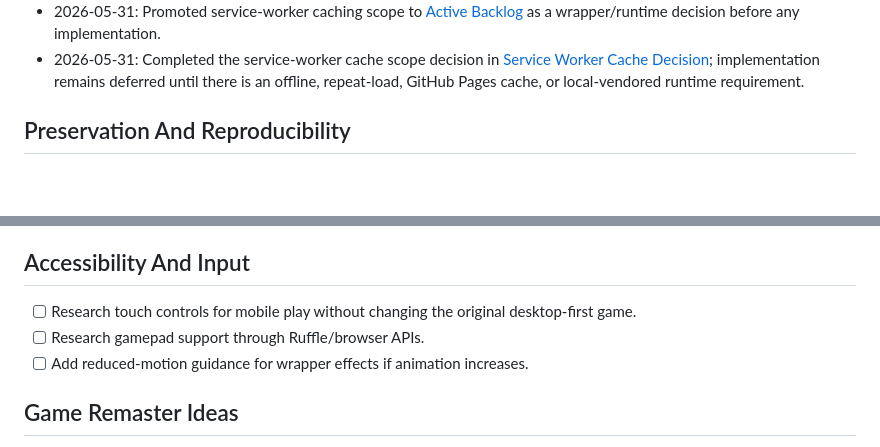
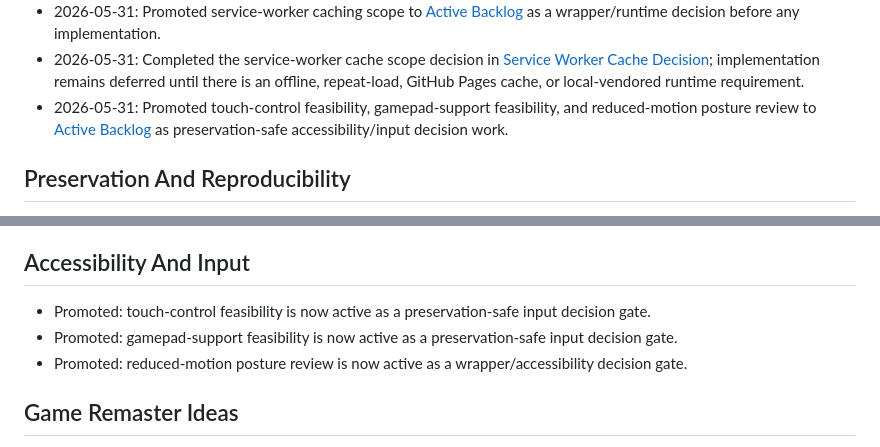
Before and after one commit to mikechaves/dieai-flash, a Markdown page: docs/backlog/FUTURE_BACKLOG.md, 2 parts joined by grey strips. GitHub-like rendering; blank space fills up the shorter version.

```diff
--- a/docs/backlog/FUTURE_BACKLOG.md
+++ b/docs/backlog/FUTURE_BACKLOG.md
@@ -33,6 +33,9 @@ here or in [Active Backlog](./ACTIVE_BACKLOG.md). Otherwise it is context, not w
   [Service Worker Cache Decision](../preservation/SERVICE_WORKER_CACHE_DECISION.md); implementation
   remains deferred until there is an offline, repeat-load, GitHub Pages cache, or local-vendored
   runtime requirement.
+- 2026-05-31: Promoted touch-control feasibility, gamepad-support feasibility, and reduced-motion
+  posture review to [Active Backlog](./ACTIVE_BACKLOG.md) as preservation-safe accessibility/input
+  decision work.
 
 ## Preservation And Reproducibility
 
@@ -51,9 +54,9 @@ here or in [Active Backlog](./ACTIVE_BACKLOG.md). Otherwise it is context, not w
 
 ## Accessibility And Input
 
-- [ ] Research touch controls for mobile play without changing the original desktop-first game.
-- [ ] Research gamepad support through Ruffle/browser APIs.
-- [ ] Add reduced-motion guidance for wrapper effects if animation increases.
+- Promoted: touch-control feasibility is now active as a preservation-safe input decision gate.
+- Promoted: gamepad-support feasibility is now active as a preservation-safe input decision gate.
+- Promoted: reduced-motion posture review is now active as a wrapper/accessibility decision gate.
 
 ## Game Remaster Ideas
 
```
Also changed, not shown: docs/backlog/ACTIVE_BACKLOG.md (+7 -4 lines).
